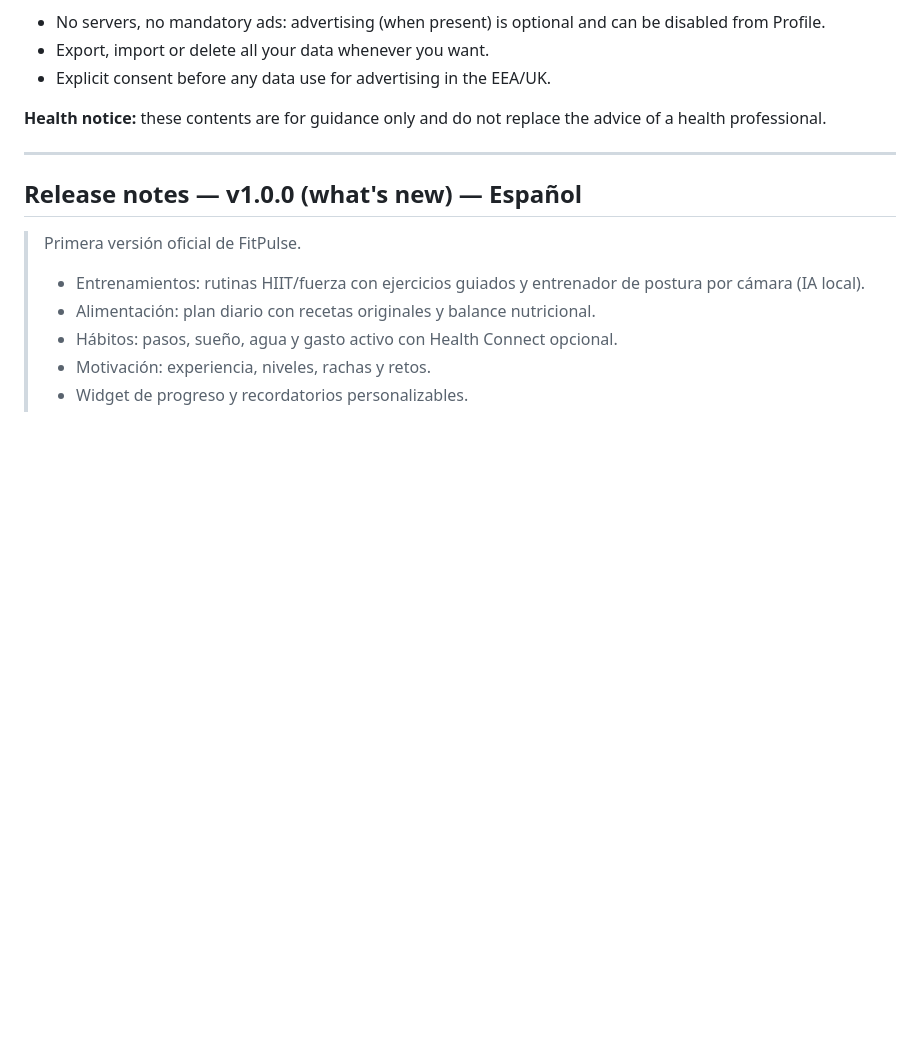
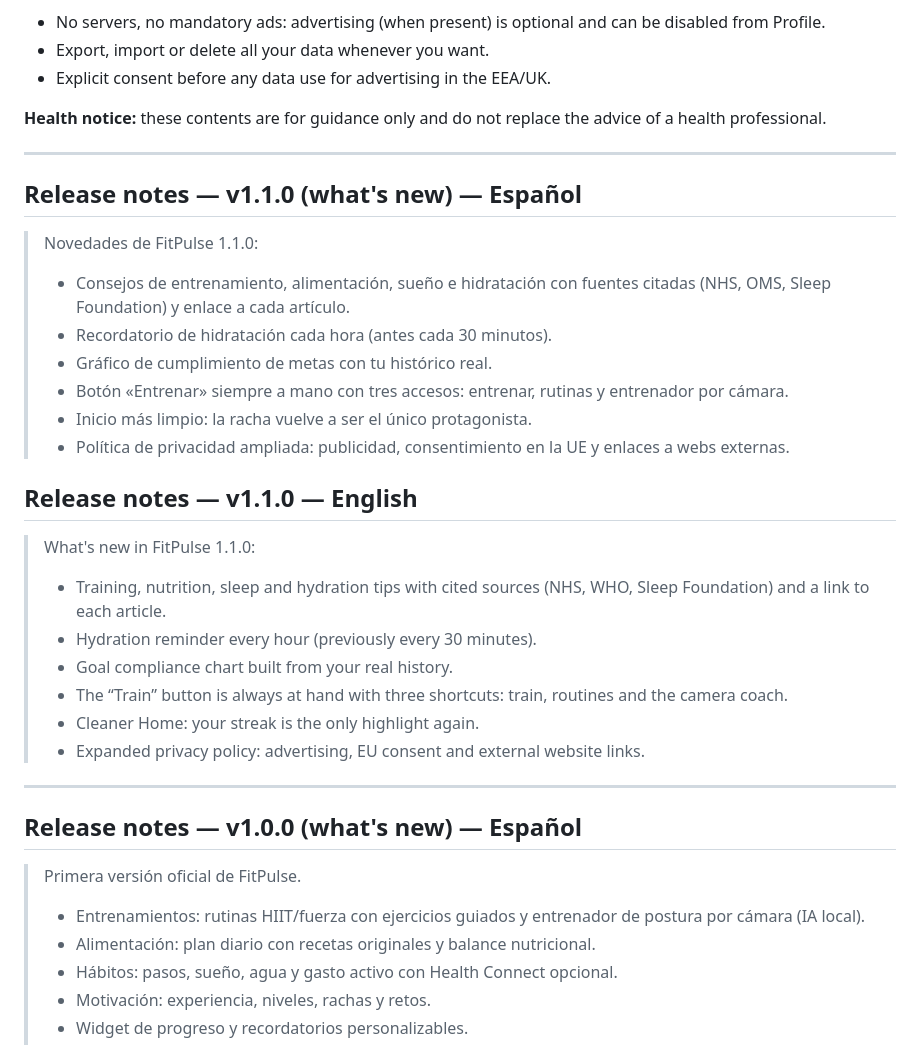
Before and after one commit to maurodev22/FitPulse, a Markdown page: docs/FICHA_PLAY_STORE.md, the part around the change. Drawn GitHub-style; blank space fills up the shorter version.

Commit message:
docs: notas de version 1.1.0 en la ficha (es/en)

```diff
--- a/docs/FICHA_PLAY_STORE.md
+++ b/docs/FICHA_PLAY_STORE.md
@@ -103,6 +103,33 @@ advice of a health professional.
 
 ---
 
+## Release notes — v1.1.0 (what's new) — Español
+
+> Novedades de FitPulse 1.1.0:
+> - Consejos de entrenamiento, alimentación, sueño e hidratación con fuentes
+>   citadas (NHS, OMS, Sleep Foundation) y enlace a cada artículo.
+> - Recordatorio de hidratación cada hora (antes cada 30 minutos).
+> - Gráfico de cumplimiento de metas con tu histórico real.
+> - Botón «Entrenar» siempre a mano con tres accesos: entrenar, rutinas y
+>   entrenador por cámara.
+> - Inicio más limpio: la racha vuelve a ser el único protagonista.
+> - Política de privacidad ampliada: publicidad, consentimiento en la UE y
+>   enlaces a webs externas.
+
+## Release notes — v1.1.0 — English
+
+> What's new in FitPulse 1.1.0:
+> - Training, nutrition, sleep and hydration tips with cited sources (NHS, WHO,
+>   Sleep Foundation) and a link to each article.
+> - Hydration reminder every hour (previously every 30 minutes).
+> - Goal compliance chart built from your real history.
+> - The “Train” button is always at hand with three shortcuts: train, routines
+>   and the camera coach.
+> - Cleaner Home: your streak is the only highlight again.
+> - Expanded privacy policy: advertising, EU consent and external website links.
+
+---
+
 ## Release notes — v1.0.0 (what's new) — Español
 
 > Primera versión oficial de FitPulse.
```
